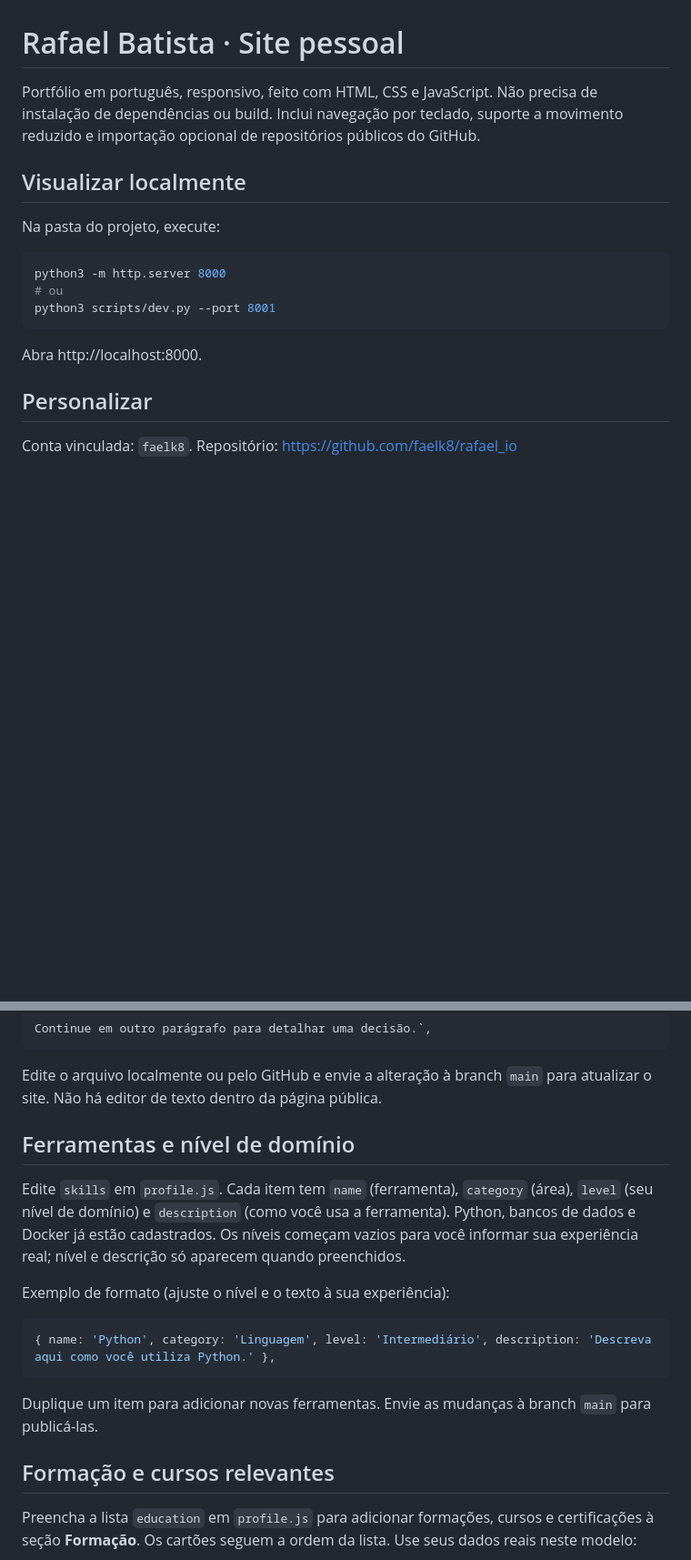
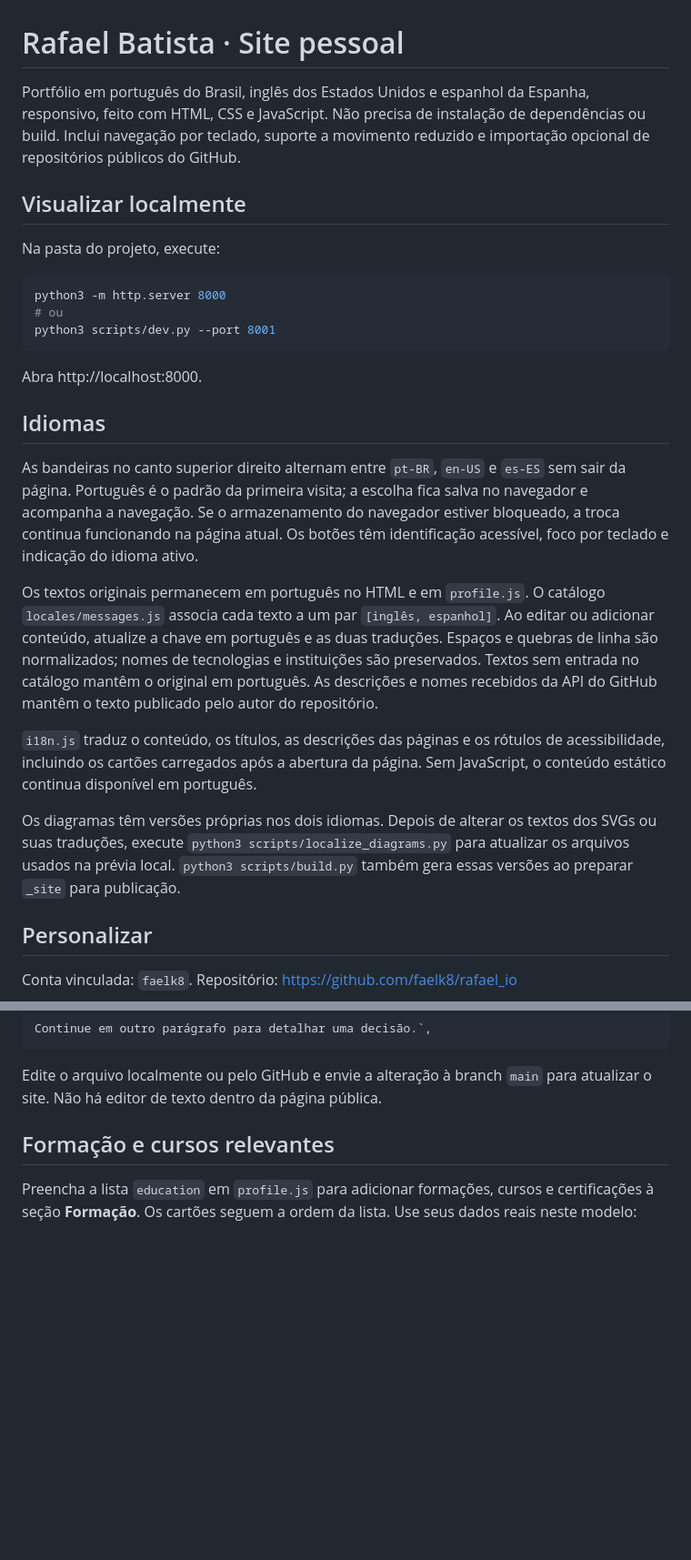
Before and after one commit to faelk8/rafael_io, a Markdown page: README.md, 2 parts joined by grey strips. Shown at 91% size. Rendered like a GitHub page; blank space fills up the shorter version.

Commit message:
docs: documenta idiomas e manutenção das traduções

````diff
--- a/README.md
+++ b/README.md
@@ -1,6 +1,6 @@
 # Rafael Batista · Site pessoal
 
-Portfólio em português, responsivo, feito com HTML, CSS e JavaScript. Não precisa de instalação de dependências ou build. Inclui navegação por teclado, suporte a movimento reduzido e importação opcional de repositórios públicos do GitHub.
+Portfólio em português do Brasil, inglês dos Estados Unidos e espanhol da Espanha, responsivo, feito com HTML, CSS e JavaScript. Não precisa de instalação de dependências ou build. Inclui navegação por teclado, suporte a movimento reduzido e importação opcional de repositórios públicos do GitHub.
 
 ## Visualizar localmente
 
@@ -13,6 +13,16 @@ python3 scripts/dev.py --port 8001
 ```
 
 Abra http://localhost:8000.
+
+## Idiomas
+
+As bandeiras no canto superior direito alternam entre `pt-BR`, `en-US` e `es-ES` sem sair da página. Português é o padrão da primeira visita; a escolha fica salva no navegador e acompanha a navegação. Se o armazenamento do navegador estiver bloqueado, a troca continua funcionando na página atual. Os botões têm identificação acessível, foco por teclado e indicação do idioma ativo.
+
+Os textos originais permanecem em português no HTML e em `profile.js`. O catálogo `locales/messages.js` associa cada texto a um par `[inglês, espanhol]`. Ao editar ou adicionar conteúdo, atualize a chave em português e as duas traduções. Espaços e quebras de linha são normalizados; nomes de tecnologias e instituições são preservados. Textos sem entrada no catálogo mantêm o original em português. As descrições e nomes recebidos da API do GitHub mantêm o texto publicado pelo autor do repositório.
+
+`i18n.js` traduz o conteúdo, os títulos, as descrições das páginas e os rótulos de acessibilidade, incluindo os cartões carregados após a abertura da página. Sem JavaScript, o conteúdo estático continua disponível em português.
+
+Os diagramas têm versões próprias nos dois idiomas. Depois de alterar os textos dos SVGs ou suas traduções, execute `python3 scripts/localize_diagrams.py` para atualizar os arquivos usados na prévia local. `python3 scripts/build.py` também gera essas versões ao preparar `_site` para publicação.
 
 ## Personalizar
 
@@ -73,18 +83,6 @@ Continue em outro parágrafo para detalhar uma decisão.`,
 ```
 
 Edite o arquivo localmente ou pelo GitHub e envie a alteração à branch `main` para atualizar o site. Não há editor de texto dentro da página pública.
-
-## Ferramentas e nível de domínio
-
-Edite `skills` em `profile.js`. Cada item tem `name` (ferramenta), `category` (área), `level` (seu nível de domínio) e `description` (como você usa a ferramenta). Python, bancos de dados e Docker já estão cadastrados. Os níveis começam vazios para você informar sua experiência real; nível e descrição só aparecem quando preenchidos.
-
-Exemplo de formato (ajuste o nível e o texto à sua experiência):
-
-```js
-{ name: 'Python', category: 'Linguagem', level: 'Intermediário', description: 'Descreva aqui como você utiliza Python.' },
-```
-
-Duplique um item para adicionar novas ferramentas. Envie as mudanças à branch `main` para publicá-las.
 
 ## Formação e cursos relevantes
 
````
